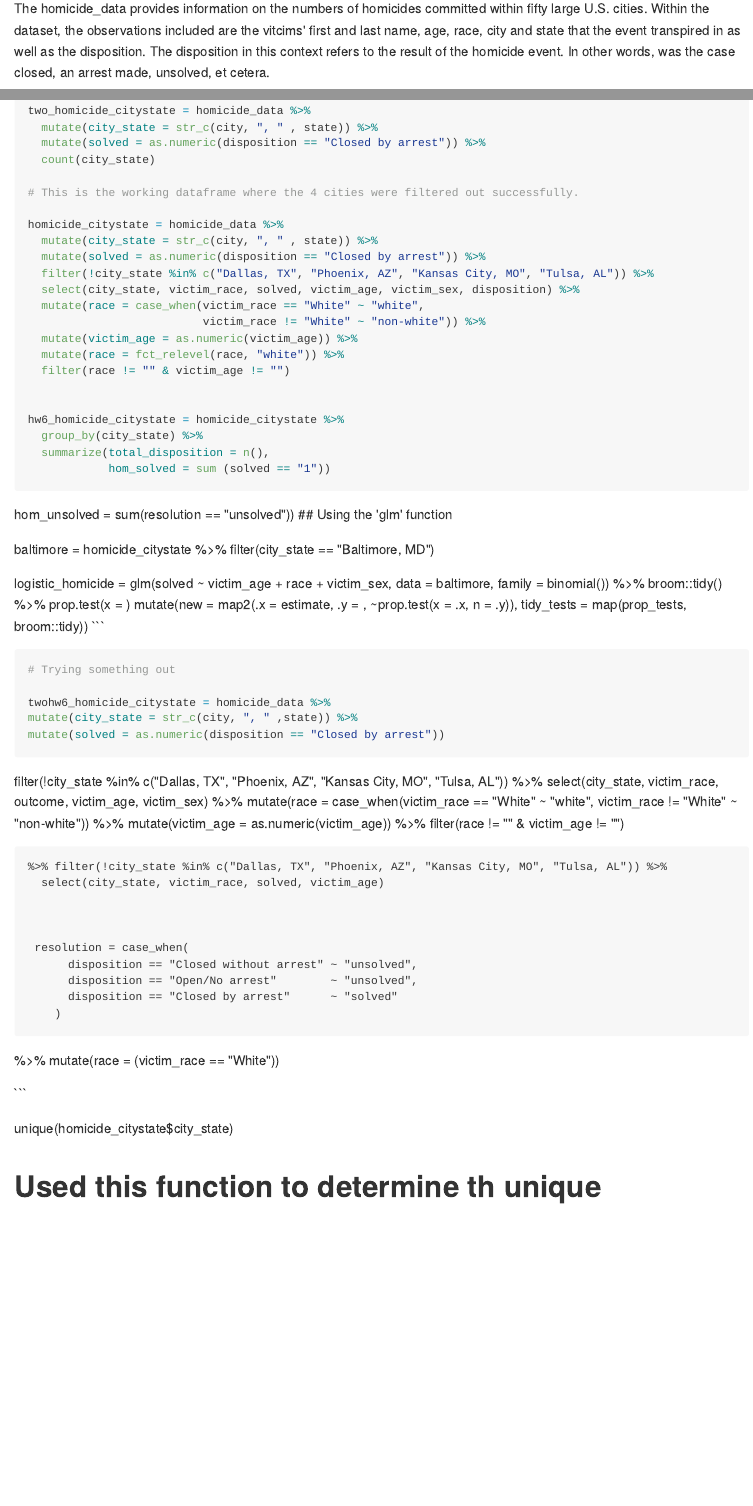
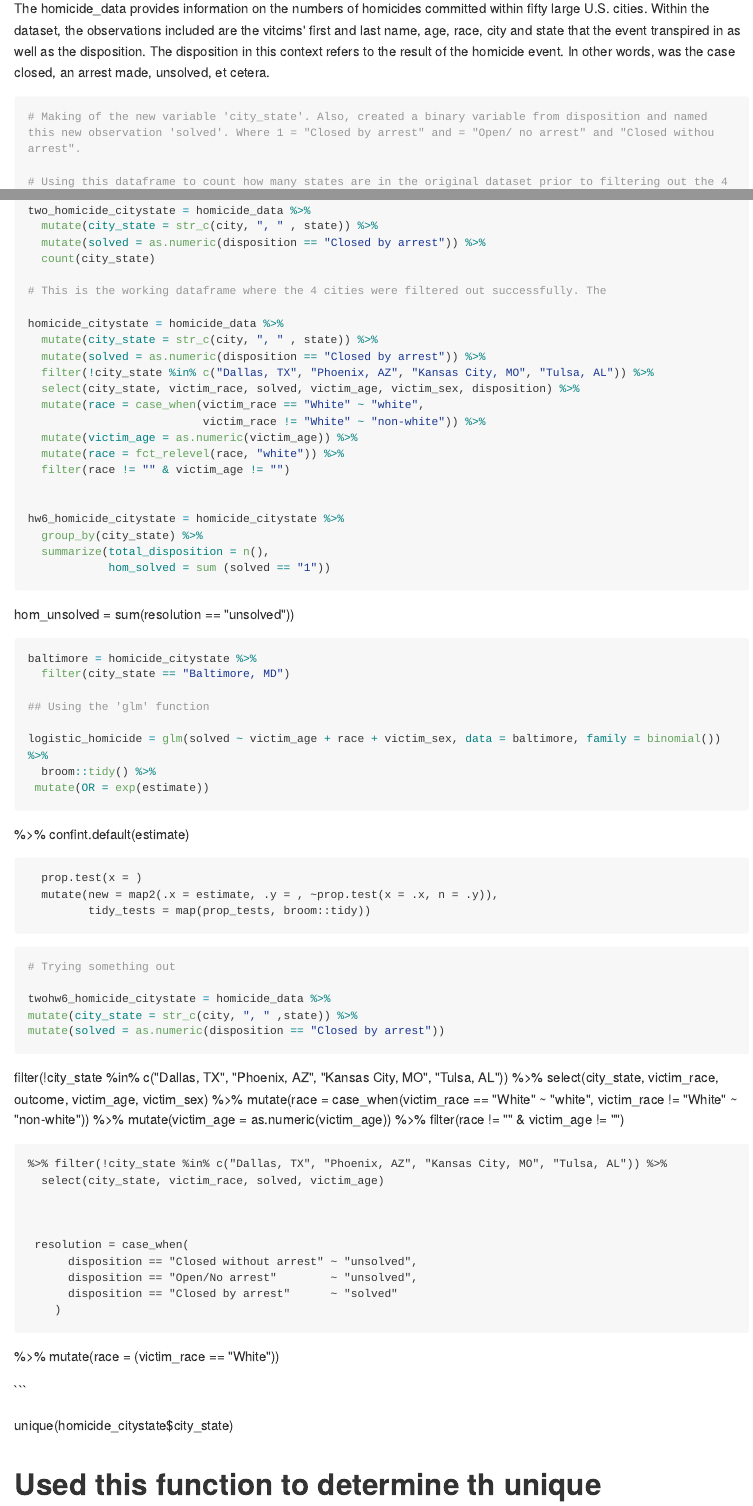
Before and after one commit to bjl21500/P8105_HW6_BJL2150, an R Markdown document (P8105_HW6_BJL2150.Rmd): the page in a window 1100 px wide, from 680 px down, and a second part further down, joined at a grey line. The pictures show the output file P8105_HW6_BJL2150.md that the author committed with the source, drawn offline in the style of GitHub; long lines of code are wrapped.

Commit message:
Trying to figure out how to get the confidence interval for the OR estimate for Baltimore, MD.

````diff
--- a/P8105_HW6_BJL2150.Rmd
+++ b/P8105_HW6_BJL2150.Rmd
@@ -26,7 +26,7 @@ read_csv(file = "./homicidedata.csv")
 The homicide_data  provides information on the numbers of homicides committed within fifty large U.S. cities. Within the dataset, the observations included are the vitcims' first and last name, age, race, city and state that the event transpired in as well as the disposition. The disposition in this context refers to the result of the homicide event. In other words, was the case closed, an arrest made, unsolved, et cetera.
 
 ```{r}
-# Making of the new variable 'city_state'. Also, created a binary variable from disposition and named this new observation 'solved'.
+# Making of the new variable 'city_state'. Also, created a binary variable from disposition and named this new observation 'solved'. Where 1 = "Closed by arrest" and = "Open/ no arrest" and "Closed withou arrest".
 
 # Using this dataframe to count how many states are in the original dataset prior to filtering out the 4 city_state observations.
 
@@ -35,7 +35,7 @@ two_homicide_citystate = homicide_data %>%
   mutate(solved = as.numeric(disposition == "Closed by arrest")) %>%
   count(city_state)
 
-# This is the working dataframe where the 4 cities were filtered out successfully.
+# This is the working dataframe where the 4 cities were filtered out successfully. The
 
 homicide_citystate = homicide_data %>%
   mutate(city_state = str_c(city, ", " , state)) %>%
@@ -56,14 +56,22 @@ hw6_homicide_citystate = homicide_citystate %>%
 ```
 
 hom_unsolved = sum(resolution == "unsolved"))
-## Using the 'glm' function
 
-
+```{r}
 baltimore = homicide_citystate %>%
   filter(city_state == "Baltimore, MD")
 
+## Using the 'glm' function
+
 logistic_homicide = glm(solved ~ victim_age + race + victim_sex, data = baltimore, family = binomial()) %>%
   broom::tidy() %>%
+ mutate(OR = exp(estimate))
+```
+
+%>%
+  confint.default(estimate)
+```
+
   prop.test(x = )
   mutate(new = map2(.x = estimate, .y = , ~prop.test(x = .x, n = .y)),
          tidy_tests = map(prop_tests, broom::tidy))
````
Also changed, not shown: P8105_HW6_BJL2150.md.
